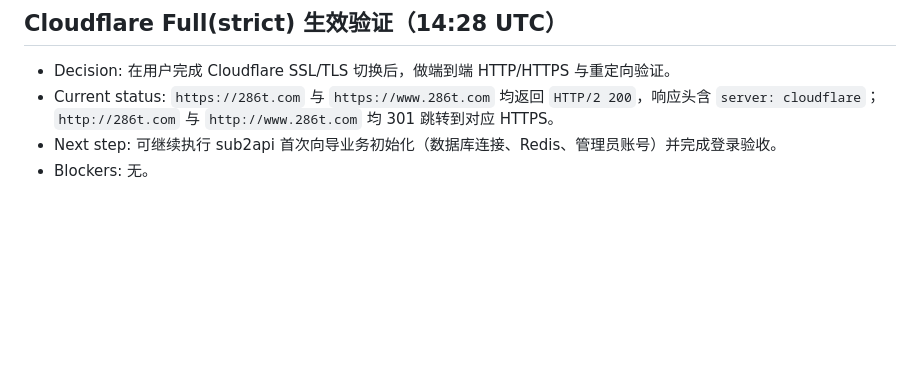
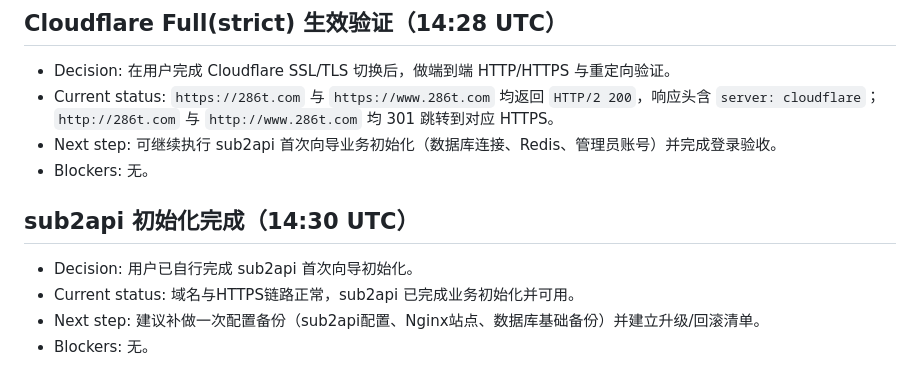
Before and after one commit to zhanfangege/openclaw-ui-ops, a Markdown page: memory/2026-03-03.md, the part around the change. Drawn GitHub-style; blank space fills up the shorter version.

Commit message:
docs(memory): note sub2api setup wizard completion by user

```diff
--- a/memory/2026-03-03.md
+++ b/memory/2026-03-03.md
@@ -41,3 +41,10 @@
 - Current status: `https://286t.com` 与 `https://www.286t.com` 均返回 `HTTP/2 200`，响应头含 `server: cloudflare`；`http://286t.com` 与 `http://www.286t.com` 均 301 跳转到对应 HTTPS。
 - Next step: 可继续执行 sub2api 首次向导业务初始化（数据库连接、Redis、管理员账号）并完成登录验收。
 - Blockers: 无。
+
+## sub2api 初始化完成（14:30 UTC）
+
+- Decision: 用户已自行完成 sub2api 首次向导初始化。
+- Current status: 域名与HTTPS链路正常，sub2api 已完成业务初始化并可用。
+- Next step: 建议补做一次配置备份（sub2api配置、Nginx站点、数据库基础备份）并建立升级/回滚清单。
+- Blockers: 无。
```
